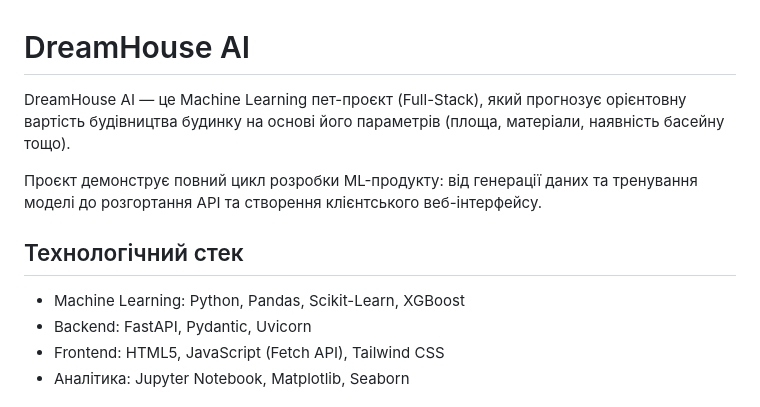
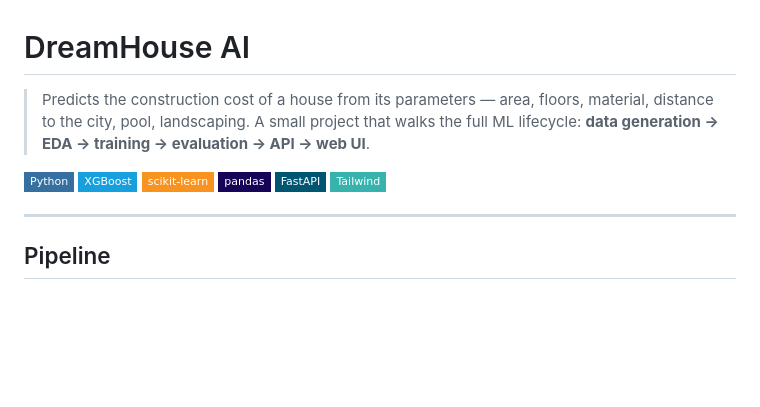
Before and after one commit to MykhailoTymoshenko08/DreamHouse_AI, a Markdown page: README.md, the part around one of its changes. Rendered like a GitHub page; badges without logos; blank space fills up the shorter version.

Commit message:
docs: rewrite README
Co-Authored-By: Claude Opus 5.5 <noreply@anthropic.com>
Claude-Session: https://claude.ai/code/session_01WRLi8LnuhSkRxb2vmu6Jct

```diff
--- a/README.md
+++ b/README.md
@@ -1,13 +1,15 @@
 # DreamHouse AI
 
-DreamHouse AI — це Machine Learning пет-проєкт (Full-Stack), який прогнозує орієнтовну вартість будівництва будинку на основі його параметрів (площа, матеріали, наявність басейну тощо).
+> Predicts the construction cost of a house from its parameters — area, floors, material, distance to the city, pool, landscaping. A small project that walks the full ML lifecycle: **data generation → EDA → training → evaluation → API → web UI**.
 
-Проєкт демонструє повний цикл розробки ML-продукту: від генерації даних та тренування моделі до розгортання API та створення клієнтського веб-інтерфейсу.
+![Python](https://img.shields.io/badge/Python-3670A0?style=flat-square&logo=python&logoColor=ffdd54)
+![XGBoost](https://img.shields.io/badge/XGBoost-189FDD?style=flat-square)
+![scikit-learn](https://img.shields.io/badge/scikit--learn-F7931E?style=flat-square&logo=scikit-learn&logoColor=white)
+![pandas](https://img.shields.io/badge/pandas-150458?style=flat-square&logo=pandas&logoColor=white)
+![FastAPI](https://img.shields.io/badge/FastAPI-005571?style=flat-square&logo=fastapi)
+![Tailwind](https://img.shields.io/badge/Tailwind-38B2AC?style=flat-square&logo=tailwind-css&logoColor=white)
 
-## Технологічний стек
+---
 
-- Machine Learning: Python, Pandas, Scikit-Learn, XGBoost
-- Backend: FastAPI, Pydantic, Uvicorn
-- Frontend: HTML5, JavaScript (Fetch API), Tailwind CSS
-- Аналітика: Jupyter Notebook, Matplotlib, Seaborn
+## Pipeline
 
```
Also changed, not shown: other parts of README.md (+69 -70 lines).
